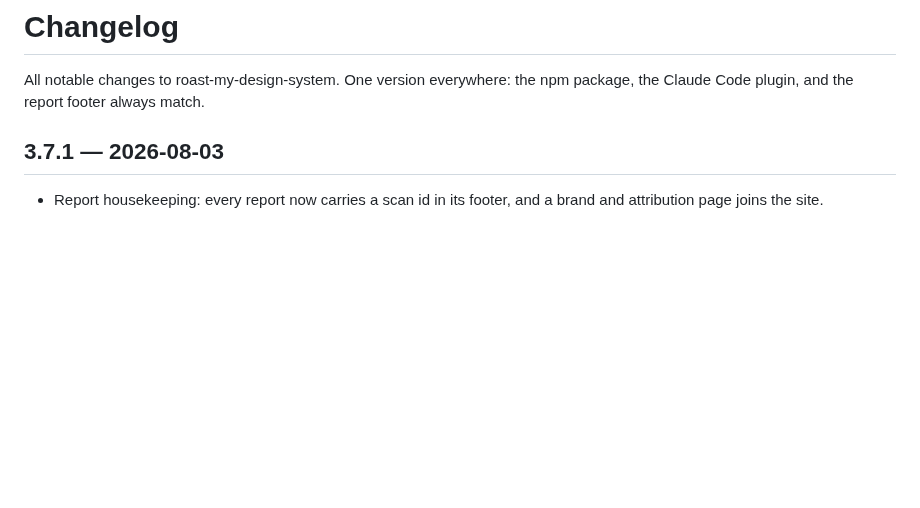
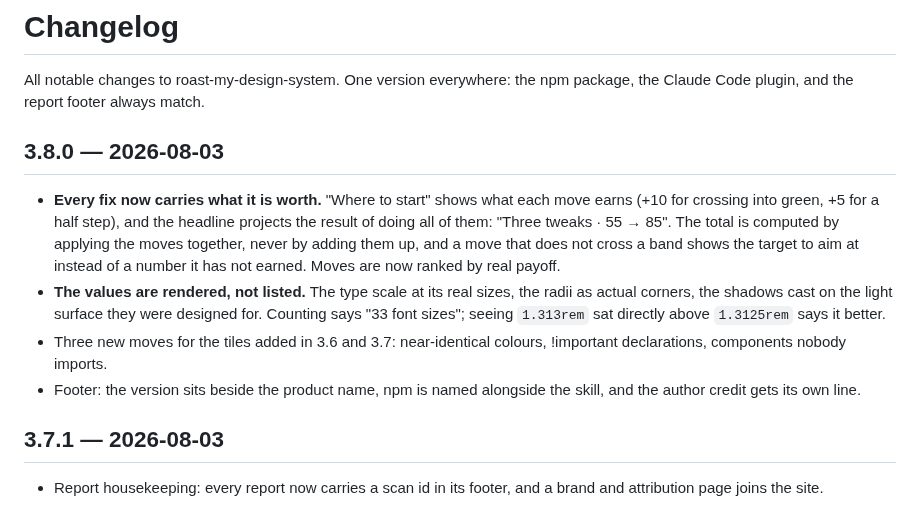
Before and after one commit to gregkozakiewicz/roast-my-design-system, a Markdown page: CHANGELOG.md, the part around the change. Rendered like a GitHub page; blank space fills up the shorter version.

Commit message:
v3.8.0: every fix carries what it is worth, and the values are rendered instead of listed

```diff
--- a/CHANGELOG.md
+++ b/CHANGELOG.md
@@ -1,6 +1,13 @@
 # Changelog
 
 All notable changes to roast-my-design-system. One version everywhere: the npm package, the Claude Code plugin, and the report footer always match.
+
+## 3.8.0 — 2026-08-03
+
+- **Every fix now carries what it is worth.** "Where to start" shows what each move earns (+10 for crossing into green, +5 for a half step), and the headline projects the result of doing all of them: "Three tweaks · 55 → 85". The total is computed by applying the moves together, never by adding them up, and a move that does not cross a band shows the target to aim at instead of a number it has not earned. Moves are now ranked by real payoff.
+- **The values are rendered, not listed.** The type scale at its real sizes, the radii as actual corners, the shadows cast on the light surface they were designed for. Counting says "33 font sizes"; seeing `1.313rem` sat directly above `1.3125rem` says it better.
+- Three new moves for the tiles added in 3.6 and 3.7: near-identical colours, !important declarations, components nobody imports.
+- Footer: the version sits beside the product name, npm is named alongside the skill, and the author credit gets its own line.
 
 ## 3.7.1 — 2026-08-03
 
```
Also changed, not shown: README.md (+3 -3 lines), assets/report-full-dark.png, assets/report-light-hero.png, 7 other files.
